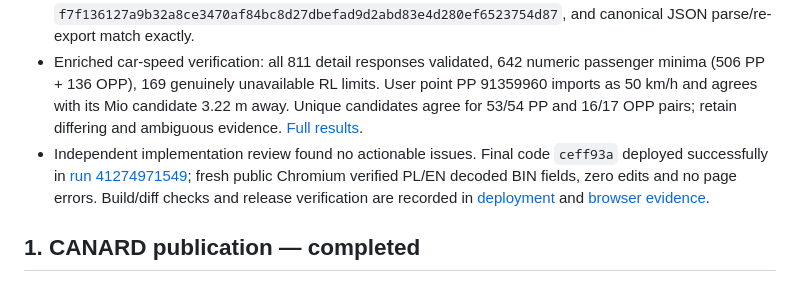
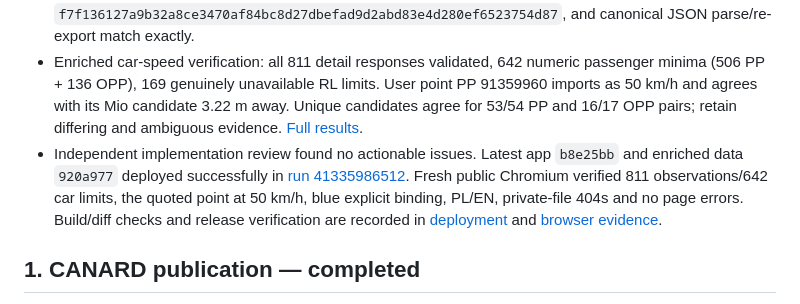
Before and after one commit to szkocot/mivue-trafficcam, a Markdown page: docs/todo.md, the part around the change. Rendered like a GitHub page.

```diff
--- a/docs/todo.md
+++ b/docs/todo.md
@@ -18,7 +18,7 @@ Updated **2026-11-01** after the user authorized all programmatic TODO work and
 - CSV/GeoJSON/OSM selected observation identities, geometry, original metadata, units, normalized fields, attribution and timestamps survive project save/reopen and deterministic reference export. This preserves supported data, not the source file's whitespace/quoting/envelope or unrelated OSM elements. Full project JSON is the reopenable backup; data exports are projections.
 - The map-only baseline CANARD snapshot validates at **811 observations** (506 PP, 136 OPP, 169 RL, PK unavailable); its 401,881 bytes, SHA-256 `f7f136127a9b32a8ce3470af84bc8d27dbefad9d2abd83e4d280ef6523754d87`, and canonical JSON parse/re-export match exactly.
 - Enriched car-speed verification: all 811 detail responses validated, 642 numeric passenger minima (506 PP + 136 OPP), 169 genuinely unavailable RL limits. User point PP 91359960 imports as 50 km/h and agrees with its Mio candidate 3.22 m away. Unique candidates agree for 53/54 PP and 16/17 OPP pairs; retain differing and ambiguous evidence. [Full results](canard-speeds.md).
-- Independent implementation review found no actionable issues. Final code `ceff93a` deployed successfully in [run 41274971549](https://github.com/szkocot/mivue-trafficcam/actions/runs/41274971549); fresh public Chromium verified PL/EN decoded BIN fields, zero edits and no page errors. Build/diff checks and release verification are recorded in [deployment](deployment.md) and [browser evidence](cross-browser-verification.md).
+- Independent implementation review found no actionable issues. Latest app `b8e25bb` and enriched data `920a977` deployed successfully in [run 41335986512](https://github.com/szkocot/mivue-trafficcam/actions/runs/41335986512). Fresh public Chromium verified 811 observations/642 car limits, the quoted point at 50 km/h, blue explicit binding, PL/EN, private-file 404s and no page errors. Build/diff checks and release verification are recorded in [deployment](deployment.md) and [browser evidence](cross-browser-verification.md).
 
 ## 1. CANARD publication — completed
 
```
Also changed, not shown: docs/canard-speeds.md (+2 -0 lines), docs/deployment.md (+1 -1 lines).
